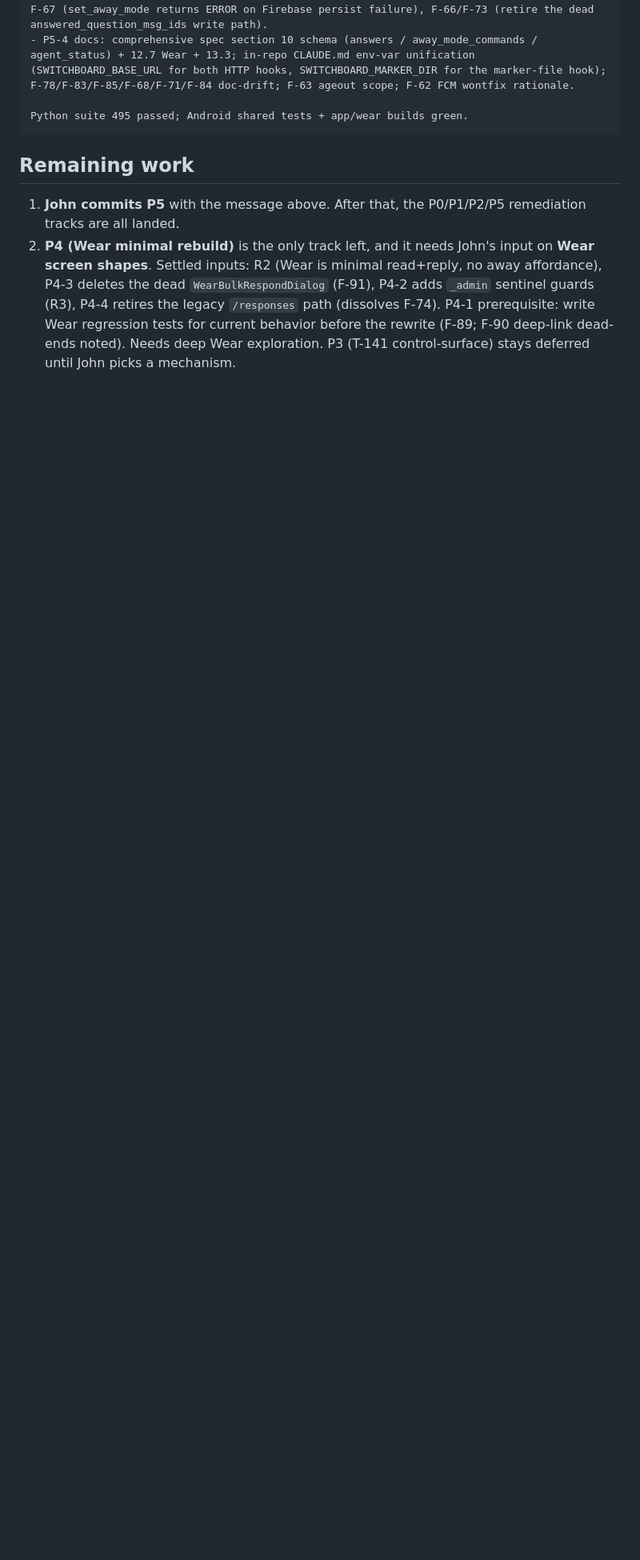
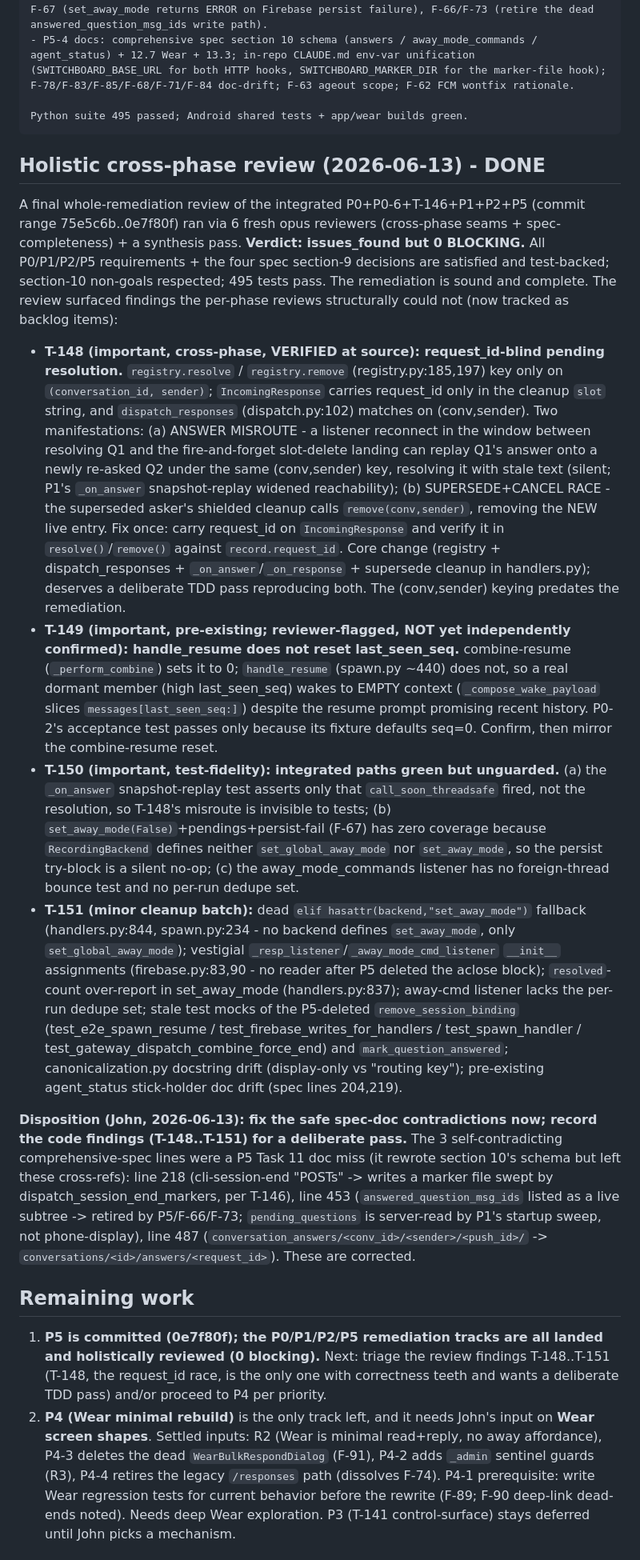
Before and after one commit to johnjanthony/Switchboard, a Markdown page: docs/project_next_session.md, the part around one of its changes. Shown at 80% size. Drawn GitHub-style; blank space fills up the shorter version.

````diff
--- a/docs/project_next_session.md
+++ b/docs/project_next_session.md
@@ -45,9 +45,20 @@ P5: observability, tests, docs, and low-severity cleanup
 Python suite 495 passed; Android shared tests + app/wear builds green.
 ```
 
+## Holistic cross-phase review (2026-06-13) - DONE
+
+A final whole-remediation review of the integrated P0+P0-6+T-146+P1+P2+P5 (commit range 75e5c6b..0e7f80f) ran via 6 fresh opus reviewers (cross-phase seams + spec-completeness) + a synthesis pass. **Verdict: issues_found but 0 BLOCKING.** All P0/P1/P2/P5 requirements + the four spec section-9 decisions are satisfied and test-backed; section-10 non-goals respected; 495 tests pass. The remediation is sound and complete. The review surfaced findings the per-phase reviews structurally could not (now tracked as backlog items):
+
+- **T-148 (important, cross-phase, VERIFIED at source): request_id-blind pending resolution.** `registry.resolve` / `registry.remove` (registry.py:185,197) key only on `(conversation_id, sender)`; `IncomingResponse` carries request_id only in the cleanup `slot` string, and `dispatch_responses` (dispatch.py:102) matches on (conv,sender). Two manifestations: (a) ANSWER MISROUTE - a listener reconnect in the window between resolving Q1 and the fire-and-forget slot-delete landing can replay Q1's answer onto a newly re-asked Q2 under the same (conv,sender) key, resolving it with stale text (silent; P1's `_on_answer` snapshot-replay widened reachability); (b) SUPERSEDE+CANCEL RACE - the superseded asker's shielded cleanup calls `remove(conv,sender)`, removing the NEW live entry. Fix once: carry request_id on `IncomingResponse` and verify it in `resolve()`/`remove()` against `record.request_id`. Core change (registry + dispatch_responses + `_on_answer`/`_on_response` + supersede cleanup in handlers.py); deserves a deliberate TDD pass reproducing both. The (conv,sender) keying predates the remediation.
+- **T-149 (important, pre-existing; reviewer-flagged, NOT yet independently confirmed): handle_resume does not reset last_seen_seq.** combine-resume (`_perform_combine`) sets it to 0; `handle_resume` (spawn.py ~440) does not, so a real dormant member (high last_seen_seq) wakes to EMPTY context (`_compose_wake_payload` slices `messages[last_seen_seq:]`) despite the resume prompt promising recent history. P0-2's acceptance test passes only because its fixture defaults seq=0. Confirm, then mirror the combine-resume reset.
+- **T-150 (important, test-fidelity): integrated paths green but unguarded.** (a) the `_on_answer` snapshot-replay test asserts only that `call_soon_threadsafe` fired, not the resolution, so T-148's misroute is invisible to tests; (b) `set_away_mode(False)`+pendings+persist-fail (F-67) has zero coverage because `RecordingBackend` defines neither `set_global_away_mode` nor `set_away_mode`, so the persist try-block is a silent no-op; (c) the away_mode_commands listener has no foreign-thread bounce test and no per-run dedupe set.
+- **T-151 (minor cleanup batch):** dead `elif hasattr(backend,"set_away_mode")` fallback (handlers.py:844, spawn.py:234 - no backend defines `set_away_mode`, only `set_global_away_mode`); vestigial `_resp_listener`/`_away_mode_cmd_listener` `__init__` assignments (firebase.py:83,90 - no reader after P5 deleted the aclose block); `resolved`-count over-report in set_away_mode (handlers.py:837); away-cmd listener lacks the per-run dedupe set; stale test mocks of the P5-deleted `remove_session_binding` (test_e2e_spawn_resume / test_firebase_writes_for_handlers / test_spawn_handler / test_gateway_dispatch_combine_force_end) and `mark_question_answered`; canonicalization.py docstring drift (display-only vs "routing key"); pre-existing agent_status stick-holder doc drift (spec lines 204,219).
+
+**Disposition (John, 2026-06-13): fix the safe spec-doc contradictions now; record the code findings (T-148..T-151) for a deliberate pass.** The 3 self-contradicting comprehensive-spec lines were a P5 Task 11 doc miss (it rewrote section 10's schema but left these cross-refs): line 218 (cli-session-end "POSTs" -> writes a marker file swept by dispatch_session_end_markers, per T-146), line 453 (`answered_question_msg_ids` listed as a live subtree -> retired by P5/F-66/F-73; `pending_questions` is server-read by P1's startup sweep, not phone-display), line 487 (`conversation_answers/<conv_id>/<sender>/<push_id>/` -> `conversations/<id>/answers/<request_id>`). These are corrected.
+
 ## Remaining work
 
-1. **John commits P5** with the message above. After that, the P0/P1/P2/P5 remediation tracks are all landed.
+1. **P5 is committed (0e7f80f); the P0/P1/P2/P5 remediation tracks are all landed and holistically reviewed (0 blocking).** Next: triage the review findings T-148..T-151 (T-148, the request_id race, is the only one with correctness teeth and wants a deliberate TDD pass) and/or proceed to P4 per priority.
 2. **P4 (Wear minimal rebuild)** is the only track left, and it needs John's input on **Wear screen shapes**. Settled inputs: R2 (Wear is minimal read+reply, no away affordance), P4-3 deletes the dead `WearBulkRespondDialog` (F-91), P4-2 adds `_admin` sentinel guards (R3), P4-4 retires the legacy `/responses` path (dissolves F-74). P4-1 prerequisite: write Wear regression tests for current behavior before the rewrite (F-89; F-90 deep-link dead-ends noted). Needs deep Wear exploration. P3 (T-141 control-surface) stays deferred until John picks a mechanism.
 
 ## Notes for next agent
````
Also changed, not shown: other parts of docs/project_next_session.md (+3 -3 lines), docs/switchboard-design-spec-comprehensive.md (+3 -3 lines).
